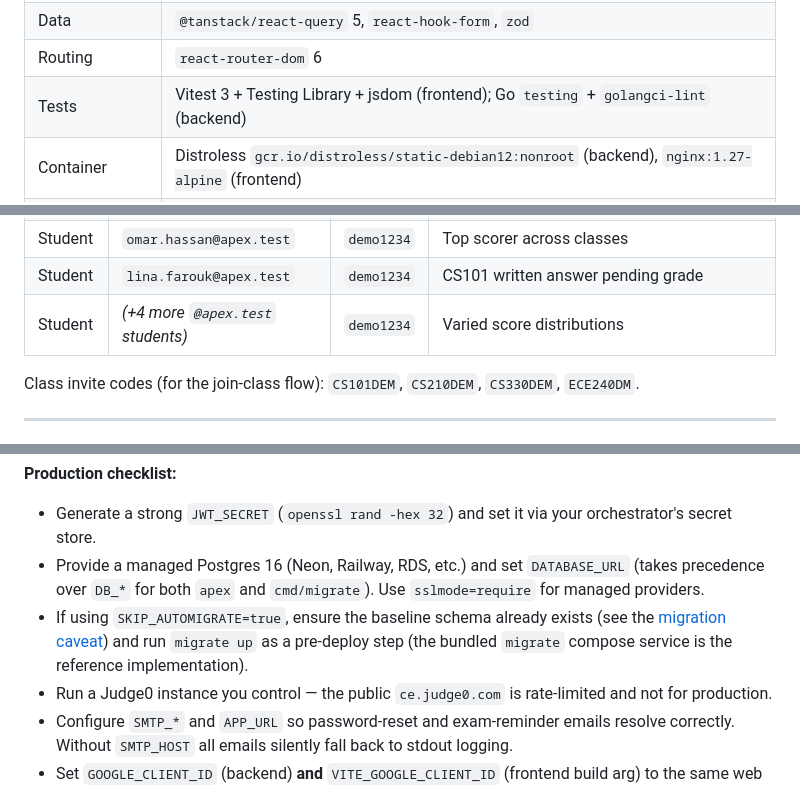
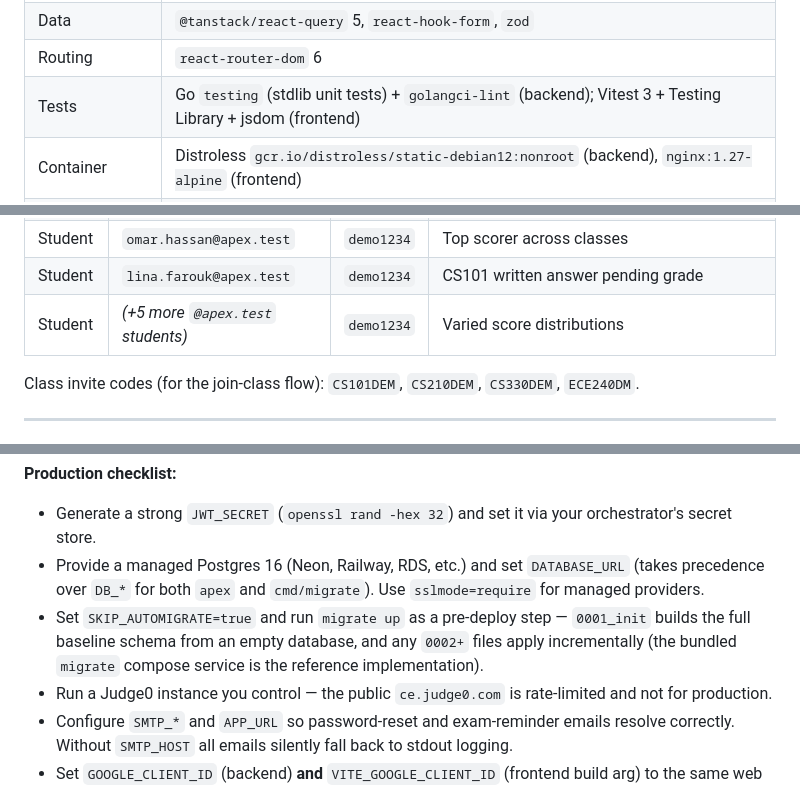
Before and after one commit to who-sam/APEX, a Markdown page: README.md, 3 parts joined by grey strips. GitHub-like rendering.

```diff
--- a/README.md
+++ b/README.md
@@ -150,7 +150,7 @@ The backend is a single Gin process. Routes split into `public` (no auth) and `p
 | Editor           | `@monaco-editor/react`                                            |
 | Data             | `@tanstack/react-query` 5, `react-hook-form`, `zod`               |
 | Routing          | `react-router-dom` 6                                              |
-| Tests            | Vitest 3 + Testing Library + jsdom (frontend); Go `testing` + `golangci-lint` (backend) |
+| Tests            | Go `testing` (stdlib unit tests) + `golangci-lint` (backend); Vitest 3 + Testing Library + jsdom (frontend) |
 | Container        | Distroless `gcr.io/distroless/static-debian12:nonroot` (backend), `nginx:1.27-alpine` (frontend) |
 | CI               | GitHub Actions: backend vet+test+lint, frontend lint+build+test, Docker smoke build |
 
@@ -222,7 +222,7 @@ The reset is scoped to the `@apex.test` domain and never touches real accounts.
 | Student | `amr.samy@apex.test`     | `demo1234` | Main demo account: graded results, an upcoming exam, and one **live-now** exam to take |
 | Student | `omar.hassan@apex.test`  | `demo1234` | Top scorer across classes |
 | Student | `lina.farouk@apex.test`  | `demo1234` | CS101 written answer pending grade |
-| Student | *(+4 more `@apex.test` students)* | `demo1234` | Varied score distributions |
+| Student | *(+5 more `@apex.test` students)* | `demo1234` | Varied score distributions |
 
 Class invite codes (for the join-class flow): `CS101DEM`, `CS210DEM`, `CS330DEM`, `ECE240DM`.
 
@@ -606,7 +617,7 @@ Both services ship as production-ready Docker images:
 
 - Generate a strong `JWT_SECRET` (`openssl rand -hex 32`) and set it via your orchestrator's secret store.
 - Provide a managed Postgres 16 (Neon, Railway, RDS, etc.) and set `DATABASE_URL` (takes precedence over `DB_*` for both `apex` and `cmd/migrate`). Use `sslmode=require` for managed providers.
-- If using `SKIP_AUTOMIGRATE=true`, ensure the baseline schema already exists (see the [migration caveat](#database-migrations)) and run `migrate up` as a pre-deploy step (the bundled `migrate` compose service is the reference implementation).
+- Set `SKIP_AUTOMIGRATE=true` and run `migrate up` as a pre-deploy step — `0001_init` builds the full baseline schema from an empty database, and any `0002+` files apply incrementally (the bundled `migrate` compose service is the reference implementation).
 - Run a Judge0 instance you control — the public `ce.judge0.com` is rate-limited and not for production.
 - Configure `SMTP_*` and `APP_URL` so password-reset and exam-reminder emails resolve correctly. Without `SMTP_HOST` all emails silently fall back to stdout logging.
 - Set `GOOGLE_CLIENT_ID` (backend) **and** `VITE_GOOGLE_CLIENT_ID` (frontend build arg) to the same web client ID; whitelist `APP_URL` in the Google Cloud Console.
```
Also changed, not shown: other parts of README.md (+25 -14 lines).
